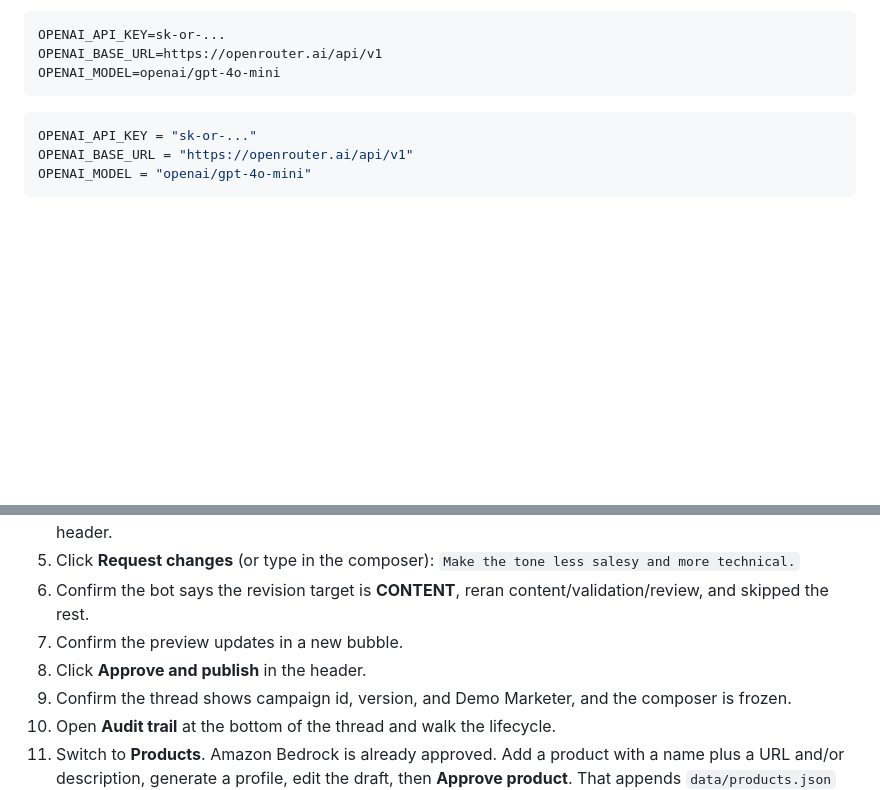
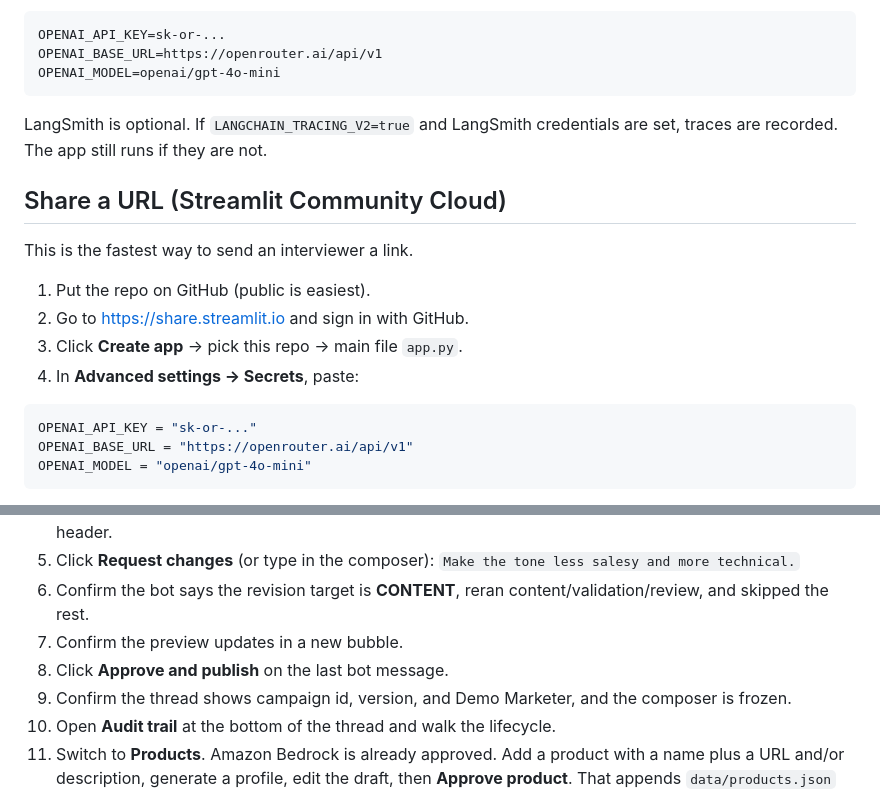
Before and after one commit to alfred-pithu/aws-abm-campaign-studio, a Markdown page: README.md, 2 parts joined by grey strips. Rendered like a GitHub page; blank space fills up the shorter version.

Commit message:
Restore Streamlit Cloud deploy steps in the README.
The previous README edit dropped the interviewer share-URL section; put it back and point approve to the thread message.

````diff
--- a/README.md
+++ b/README.md
@@ -98,6 +98,16 @@ OPENAI_BASE_URL=https://openrouter.ai/api/v1
 OPENAI_MODEL=openai/gpt-4o-mini
 ```
 
+LangSmith is optional. If `LANGCHAIN_TRACING_V2=true` and LangSmith credentials are set, traces are recorded. The app still runs if they are not.
+
+## Share a URL (Streamlit Community Cloud)
+
+This is the fastest way to send an interviewer a link.
+
+1. Put the repo on GitHub (public is easiest).
+2. Go to [https://share.streamlit.io](https://share.streamlit.io) and sign in with GitHub.
+3. Click **Create app** → pick this repo → main file `app.py`.
+4. In **Advanced settings → Secrets**, paste:
 
 ```toml
 OPENAI_API_KEY = "sk-or-..."
@@ -118,7 +128,7 @@ Do not commit `.env`. The interviewer will burn your OpenRouter credits when the
 5. Click **Request changes** (or type in the composer): `Make the tone less salesy and more technical.`
 6. Confirm the bot says the revision target is **CONTENT**, reran content/validation/review, and skipped the rest.
 7. Confirm the preview updates in a new bubble.
-8. Click **Approve and publish** in the header.
+8. Click **Approve and publish** on the last bot message.
 9. Confirm the thread shows campaign id, version, and Demo Marketer, and the composer is frozen.
 10. Open **Audit trail** at the bottom of the thread and walk the lifecycle.
 11. Switch to **Products**. Amazon Bedrock is already approved. Add a product with a name plus a URL and/or description, generate a profile, edit the draft, then **Approve product**. That appends `data/products.json` and `data/product_claims.json`.
````
